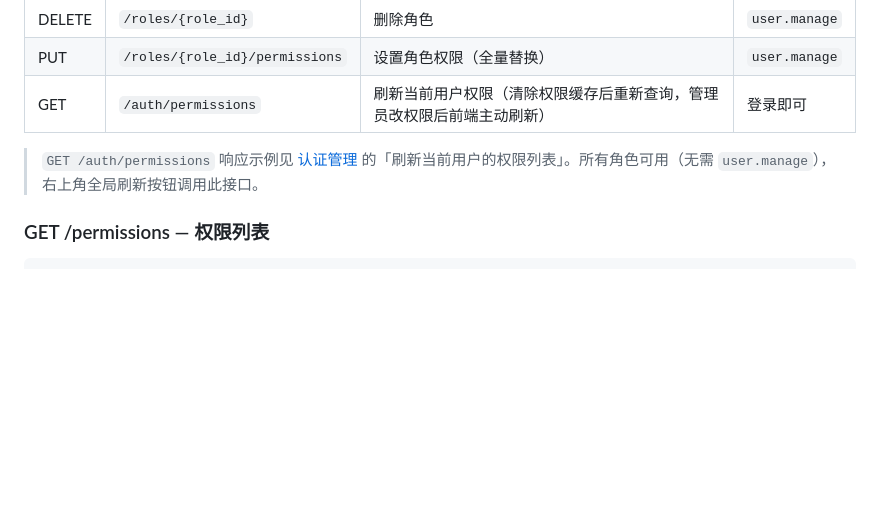
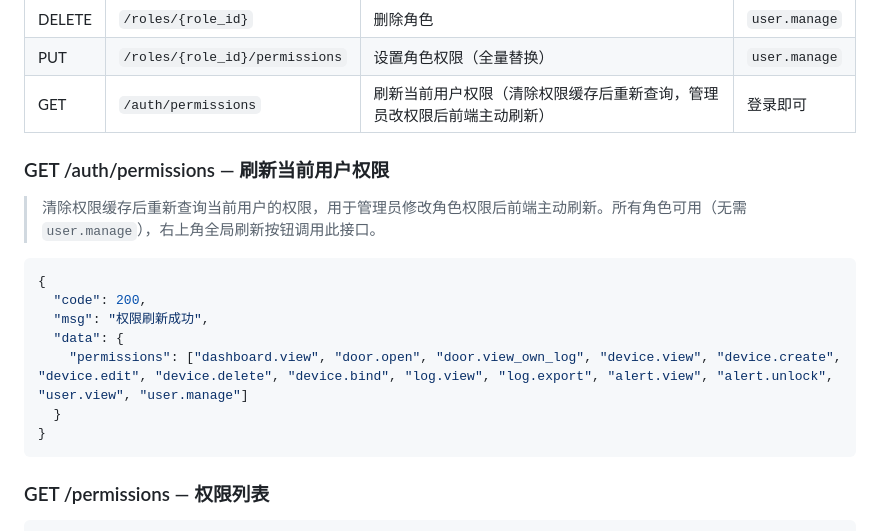
Before and after one commit to 4139-Allen/all_door_access_system, a Markdown page: docs/api.md, the part around the change. Drawn GitHub-style; blank space fills up the shorter version.

Commit message:
docs: 权限管理部分补充权限刷新接口响应示例
Co-Authored-By: Claude Opus 4.8 <noreply@anthropic.com>

````diff
--- a/docs/api.md
+++ b/docs/api.md
@@ -794,7 +794,19 @@ const token = auth && auth.startsWith('Bearer ') ? auth.slice(7) : undefined
 | PUT | `/roles/{role_id}/permissions` | 设置角色权限（全量替换） | `user.manage` |
 | GET | `/auth/permissions` | 刷新当前用户权限（清除权限缓存后重新查询，管理员改权限后前端主动刷新） | 登录即可 |
 
-> `GET /auth/permissions` 响应示例见 [认证管理](#认证管理) 的「刷新当前用户的权限列表」。所有角色可用（无需 `user.manage`），右上角全局刷新按钮调用此接口。
+### GET /auth/permissions — 刷新当前用户权限
+
+> 清除权限缓存后重新查询当前用户的权限，用于管理员修改角色权限后前端主动刷新。所有角色可用（无需 `user.manage`），右上角全局刷新按钮调用此接口。
+
+```json
+{
+  "code": 200,
+  "msg": "权限刷新成功",
+  "data": {
+    "permissions": ["dashboard.view", "door.open", "door.view_own_log", "device.view", "device.create", "device.edit", "device.delete", "device.bind", "log.view", "log.export", "alert.view", "alert.unlock", "user.view", "user.manage"]
+  }
+}
+```
 
 ### GET /permissions — 权限列表
 
````
